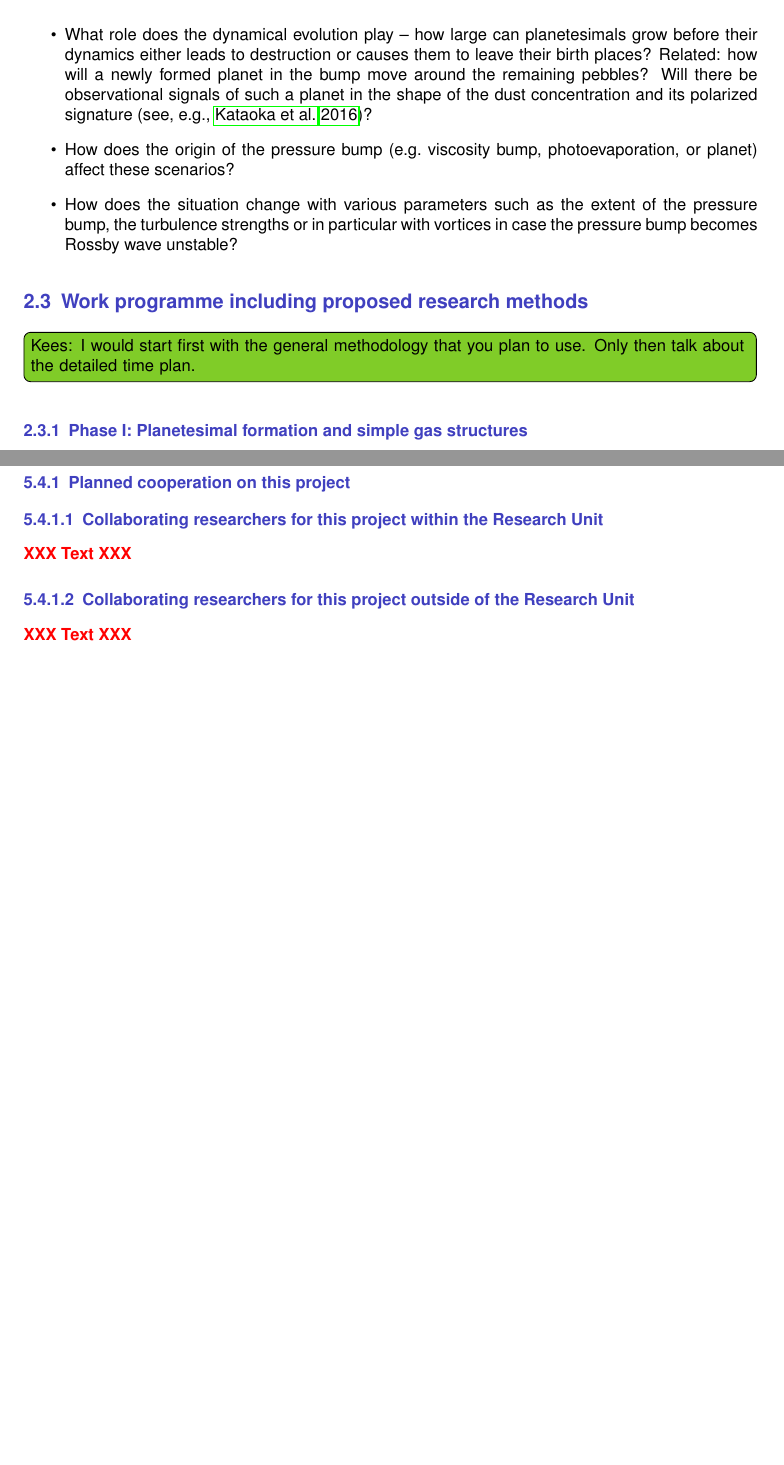
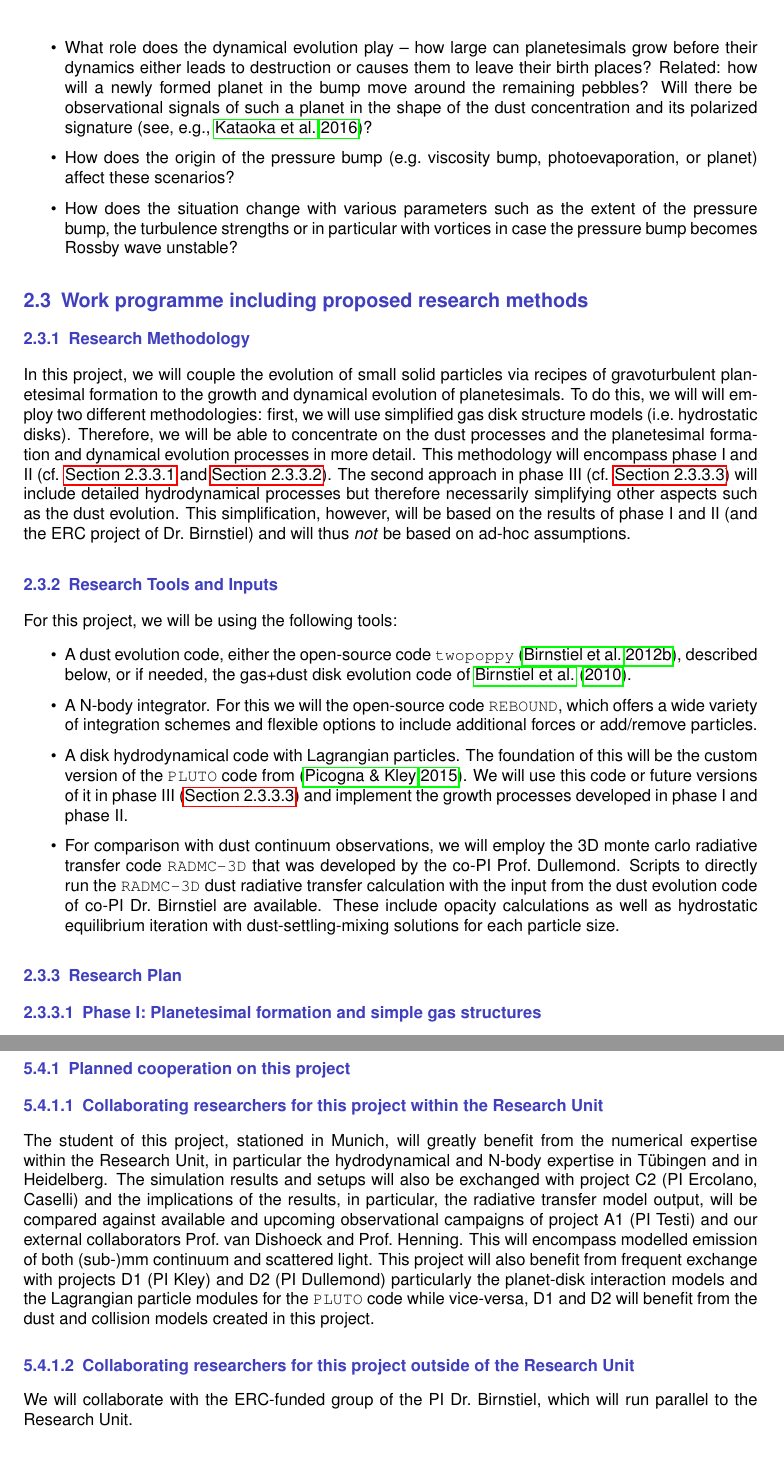
Before and after one commit to ercolanobarbara/RUTDfullproposal, a LaTeX document (FULLVERSION/C1/C1.tex): two parts of pages 5 and 11 of 12 before the commit and two parts of pages 5 and 12 of 13 after it, joined at a grey line, cut so that both start at the same text, the shorter picture padded with empty space. Compiled offline with pdfLaTeX.

Commit message:
In the mean time Til made some changes, which I implemented.

```diff
--- a/FULLVERSION/C1/C1.tex
+++ b/FULLVERSION/C1/C1.tex
@@ -41,6 +41,7 @@
 \newcommand{\twopoppy}{\texttt{twopoppy}\xspace}
 \newcommand{\rebound}{\texttt{REBOUND}\xspace}
 \newcommand{\pluto}{\texttt{PLUTO}\xspace}
+\newcommand{\radmc}{\texttt{RADMC-3D}\xspace}
 
 %%%%%%%%%%%%%%%%% DEFINE THE HEADER TEXT %%%%%%%%%%%%%%%%
 
@@ -486,10 +496,52 @@ disks. The scientific questions we want to answer are:
 
 \subsection{Work programme including proposed research methods}
 
-\kees{I would start first with the general methodology that you plan
-to use. Only then talk about the detailed time plan.}
+\subsubsection{Research Methodology}
 
-\subsubsection{Phase I: Planetesimal formation and simple gas
+In this project, we will couple the evolution of small solid particles
+via recipes of gravoturbulent planetesimal formation to the growth and
+dynamical evolution of planetesimals. To do this, we will will employ
+two different methodologies: first, we will use simplified gas disk
+structure models (i.e.\ hydrostatic disks). Therefore, we will be able
+to concentrate on the dust processes and the planetesimal formation
+and dynamical evolution processes in more detail. This methodology
+will encompass phase I and II (cf. \autoref{sec:phaseI} and
+\autoref{sec:phaseII}). The second approach in phase III (cf.
+\autoref{sec:phaseIII}) will include detailed hydrodynamical processes
+but therefore necessarily simplifying other aspects such as the dust
+evolution. This simplification, however, will be based on the results
+of phase I and II (and the ERC project of Dr.\ Birnstiel) and will thus
+\textit{not} be based on ad-hoc assumptions.
+
+\subsubsection{Research Tools and Inputs}
+For this project, we will be using the following tools:
+
+\begin{itemize}
+  \item A dust evolution code, either the open-source code \twopoppy
+  \citep{2012A&A...539A.148B}, described below, or if needed, the
+  gas+dust disk evolution code of \citet{2010A&A...513A..79B}.
+  \item A N-body integrator. For this we will the open-source code
+  \rebound, which offers a wide variety of integration schemes and
+  flexible options to include additional forces or add/remove
+  particles.
+  \item A disk hydrodynamical code with Lagrangian particles. The
+  foundation of this will be the custom version of the \pluto code
+  from \citep{2015A&A...584A.110P}. We will use this code or future
+  versions of it in phase III (\autoref{sec:phaseIII}) and implement
+  the growth processes developed in phase I and phase II.
+  \item For comparison with dust continuum observations, we will
+  employ the 3D monte carlo radiative transfer code \radmc that was
+  developed by the co-PI Prof.\ Dullemond. Scripts to directly run the
+  \radmc dust radiative transfer calculation with the input from the
+  dust evolution code of co-PI Dr.\ Birnstiel are available. These
+  include opacity calculations as well as hydrostatic equilibrium
+  iteration with dust-settling-mixing solutions for each particle
+  size.
+\end{itemize}
+
+\subsubsection{Research Plan}
+
+\paragraph{Phase I: Planetesimal formation and simple gas
 structures}
 \label{sec:phaseI}
 
@@ -897,19 +949,34 @@ needed.\\
 
 \subsubsection{Planned cooperation on this project}
 
-\paragraph{\Tcol Collaborating researchers for this project within the
+\paragraph{Collaborating researchers for this project within the
   Research Unit}
 %Each proposal must be accompanied by a description of how the project
 %is integral to the Research Unit, %both in terms of subject matter
 %and organisation. This includes a description of the cooperation with
 %%others participating within the Research Unit.
 
-\missing{Text}
+The student of this project, stationed in Munich, will greatly benefit
+from the numerical expertise within the Research Unit, in particular
+the hydrodynamical and N-body expertise in Tübingen and in Heidelberg.
+The simulation results and setups will also be exchanged with project
+C2 (PI Ercolano, Caselli) and the implications of the results, in
+particular, the radiative transfer model output, will be compared
+against available and upcoming observational campaigns of project A1
+(PI Testi) and our external collaborators Prof.\ van Dishoeck and Prof.\
+Henning. This will encompass modelled emission of both (sub-)mm
+continuum and scattered light. This project will also benefit from
+frequent exchange with projects D1 (PI Kley) and D2 (PI Dullemond)
+particularly the planet-disk interaction models and the Lagrangian
+particle modules for the \pluto code while vice-versa, D1 and D2 will
+benefit from the dust and collision models created in this project.
 
-\paragraph{\Tcol Collaborating researchers for this project outside of
+\paragraph{Collaborating researchers for this project outside of
   the Research Unit}
 
-\missing{Text}
+We will collaborate with the ERC-funded group of the PI Dr.\ Birnstiel,
+which will run parallel to the Research Unit.
+
 
 \subsubsection{Researchers with whom you have collaborated scientifically within the past three years}
 % This information is important for DFG to exclude possible conflicts of interest.
```
Also changed, not shown: FULLVERSION/C1/C1fig/2dplot_new.pdf (added), FULLVERSION/C1/C1fig/Brown2009_f1b.pdf (added), FULLVERSION/C1/C1fig/Whipple1972-Fig1_traced.pdf (added), FULLVERSION/C1/C1fig/casassus2.pdf (added), FULLVERSION/C1/C1.tex (83 more changed lines), 4 other files.
